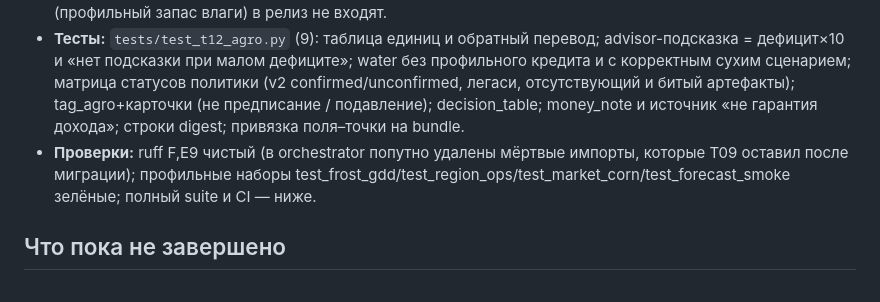
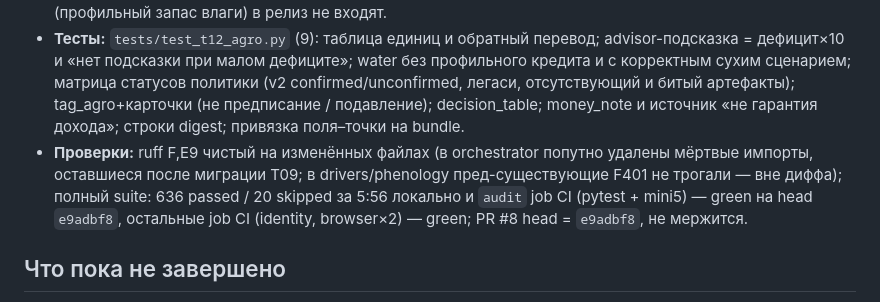
Before and after one commit to Igorr112323/Weather, a Markdown page: docs/production/PROGRESS.md, the part around the change. Drawn GitHub-style.

Commit message:
T12: итоговые проверки в PROGRESS/PLAN (CI green на e9adbf8)
Co-authored-by: arena-agent <297053741+arena-agent@users.noreply.github.com>

```diff
--- a/docs/production/PROGRESS.md
+++ b/docs/production/PROGRESS.md
@@ -388,7 +388,7 @@ bundle → ошибка, не тихий default); hindcast == ledger-строк
 - **Привязка поля к точке:** интеграционный тест на реальном bundle — payload forecast_point содержит точные lat/lon запроса поля и grid_point в пределах ячейки 0.5°; сезонная дезагрегация (декады) публикует суммарный p50 и ratio к сезонной медиане с пояснением «квантиль суммы ≠ сумма квантилей».
 - **Экспертная сверка:** передан `docs/production/AGRO_CHECKLIST.md` (Kc, САТ, окна сева, пороги заморозка, отраслевые ₽-оценки, пороги решений, правила исключения). Статус: **ожидает заполнения агрономом** — агрорекомендации не объявляются верифицированными вручную до этого; исключённые функции (профильный запас влаги) в релиз не входят.
 - **Тесты:** `tests/test_t12_agro.py` (9): таблица единиц и обратный перевод; advisor-подсказка = дефицит×10 и «нет подсказки при малом дефиците»; water без профильного кредита и с корректным сухим сценарием; матрица статусов политики (v2 confirmed/unconfirmed, легаси, отсутствующий и битый артефакты); tag_agro+карточки (не предписание / подавление); decision_table; money_note и источник «не гарантия дохода»; строки digest; привязка поля–точки на bundle.
-- **Проверки:** ruff F,E9 чистый (в orchestrator попутно удалены мёртвые импорты, которые T09 оставил после миграции); профильные наборы test_frost_gdd/test_region_ops/test_market_corn/test_forecast_smoke зелёные; полный suite и CI — ниже.
+- **Проверки:** ruff F,E9 чистый на изменённых файлах (в orchestrator попутно удалены мёртвые импорты, оставшиеся после миграции T09; в drivers/phenology пред-существующие F401 не трогали — вне диффа); полный suite: 636 passed / 20 skipped за 5:56 локально и `audit` job CI (pytest + mini5) — green на head `e9adbf8`, остальные job CI (identity, browser×2) — green; PR #8 head = `e9adbf8`, не мержится.
 
 ## Что пока не завершено
 
```
Also changed, not shown: docs/production/PLAN.md (+1 -1 lines).
